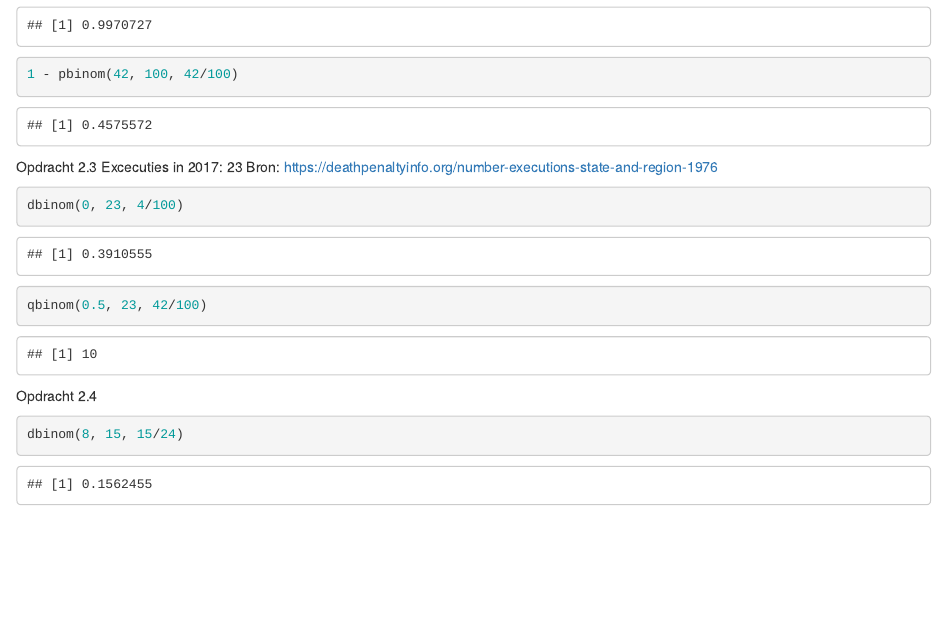
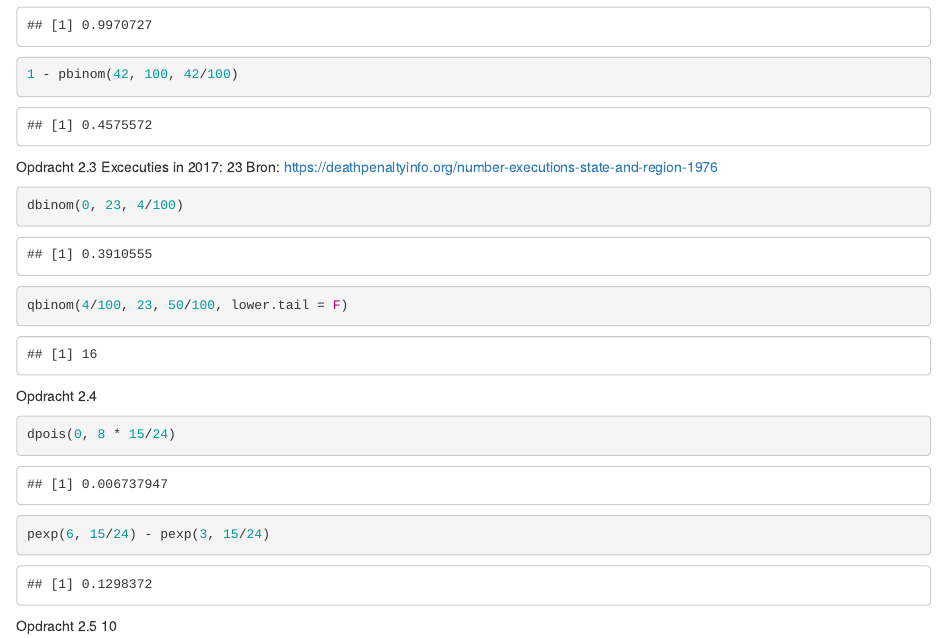
Before and after one commit to JaydenWev/Statistiek, an R Markdown document (RStudio/Opdracht 2.Rmd): the page in a window 1100 px wide, from 2120 px down. Rendered offline with R 4.5, knitr and Pandoc, with nearby package versions.

Commit message:
Update RStudio/Opdracht 2.Rmd

````diff
--- a/RStudio/Opdracht 2.Rmd
+++ b/RStudio/Opdracht 2.Rmd
@@ -71,12 +71,25 @@ https://deathpenaltyinfo.org/number-executions-state-and-region-1976
 ```{r}
 dbinom(0, 23, 4/100)
 
-qbinom(0.5, 23, 42/100)
+qbinom(4/100, 23, 50/100, lower.tail = F)
 
 ```
 
 Opdracht 2.4
 ```{r}
-dbinom(8, 15, 15/24)
+
+dpois(0, 8 * 15/24)
+
+pexp(6, 15/24) - pexp(3, 15/24)
+
+
+
 
 ```
+
+
+
+
+
+Opdracht 2.5
+10
````
